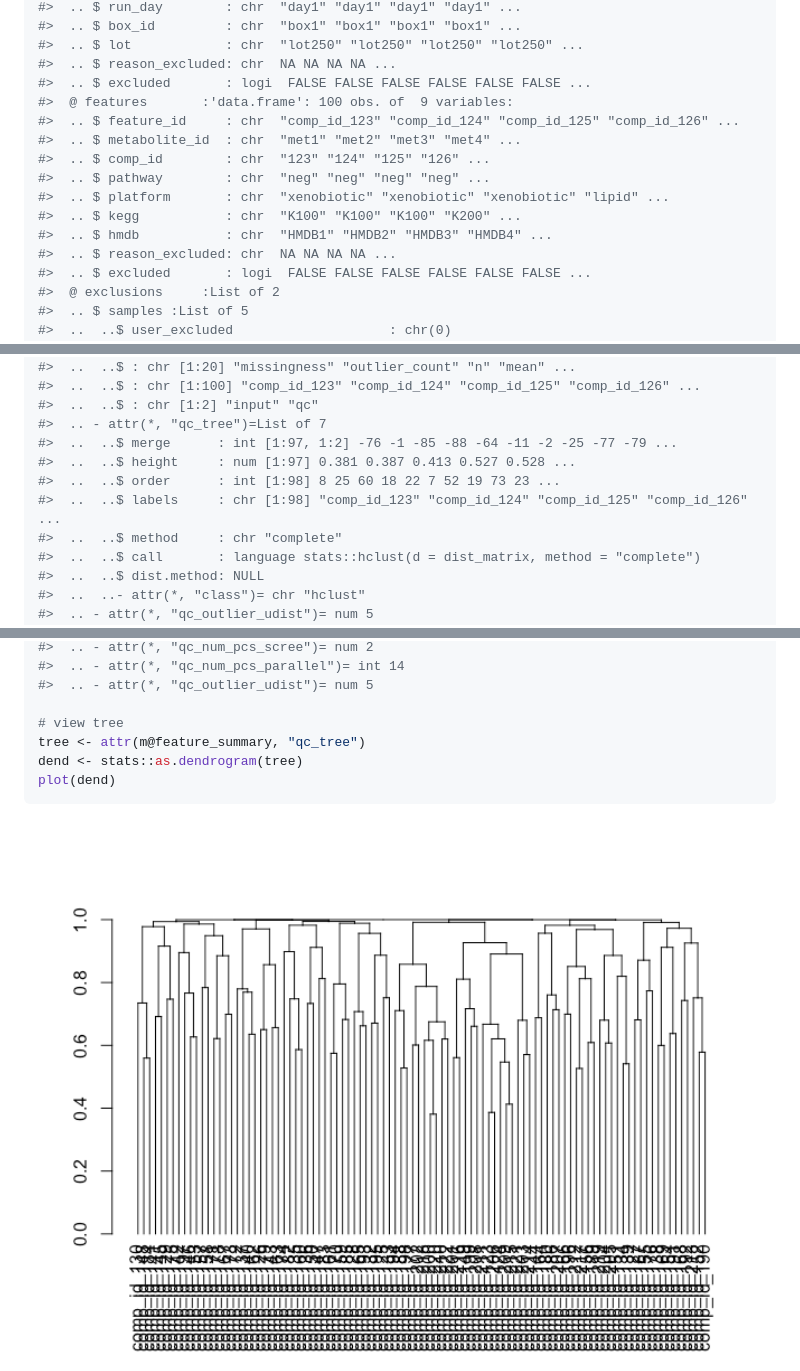
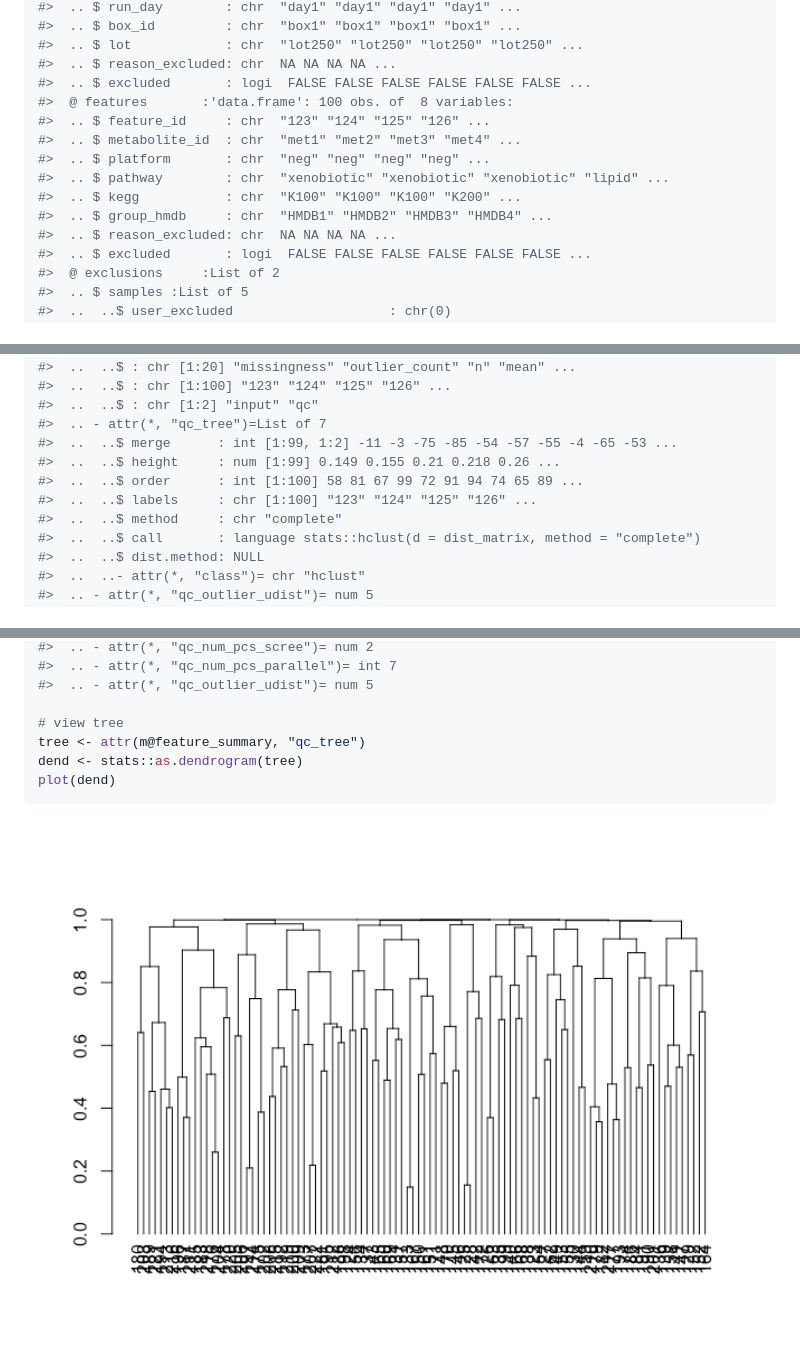
Before and after one commit to MRCIEU/metaboprep, a Markdown page: README.md, 3 parts joined by grey strips. Drawn GitHub-style; pictures changed too: man/figures/README-example-1.png.

```diff
--- a/README.md
+++ b/README.md
@@ -109,14 +109,13 @@ m
 #>  .. $ lot            : chr  "lot250" "lot250" "lot250" "lot250" ...
 #>  .. $ reason_excluded: chr  NA NA NA NA ...
 #>  .. $ excluded       : logi  FALSE FALSE FALSE FALSE FALSE FALSE ...
-#>  @ features       :'data.frame': 100 obs. of  9 variables:
-#>  .. $ feature_id     : chr  "comp_id_123" "comp_id_124" "comp_id_125" "comp_id_126" ...
+#>  @ features       :'data.frame': 100 obs. of  8 variables:
+#>  .. $ feature_id     : chr  "123" "124" "125" "126" ...
 #>  .. $ metabolite_id  : chr  "met1" "met2" "met3" "met4" ...
-#>  .. $ comp_id        : chr  "123" "124" "125" "126" ...
-#>  .. $ pathway        : chr  "neg" "neg" "neg" "neg" ...
-#>  .. $ platform       : chr  "xenobiotic" "xenobiotic" "xenobiotic" "lipid" ...
+#>  .. $ platform       : chr  "neg" "neg" "neg" "neg" ...
+#>  .. $ pathway        : chr  "xenobiotic" "xenobiotic" "xenobiotic" "lipid" ...
 #>  .. $ kegg           : chr  "K100" "K100" "K100" "K200" ...
-#>  .. $ hmdb           : chr  "HMDB1" "HMDB2" "HMDB3" "HMDB4" ...
+#>  .. $ group_hmdb     : chr  "HMDB1" "HMDB2" "HMDB3" "HMDB4" ...
 #>  .. $ reason_excluded: chr  NA NA NA NA ...
 #>  .. $ excluded       : logi  FALSE FALSE FALSE FALSE FALSE FALSE ...
 #>  @ exclusions     :List of 2
@@ -134,12 +133,12 @@ m
 #>  .. - attr(*, "dimnames")=List of 3
 #>  ..  ..$ : chr [1:20] "missingness" "outlier_count" "n" "mean" ...
-#>  ..  ..$ : chr [1:100] "comp_id_123" "comp_id_124" "comp_id_125" "comp_id_126" ...
+#>  ..  ..$ : chr [1:100] "123" "124" "125" "126" ...
 #>  ..  ..$ : chr [1:2] "input" "qc"
 #>  .. - attr(*, "qc_tree")=List of 7
-#>  ..  ..$ merge      : int [1:97, 1:2] -76 -1 -85 -88 -64 -11 -2 -25 -77 -79 ...
-#>  ..  ..$ height     : num [1:97] 0.381 0.387 0.413 0.527 0.528 ...
-#>  ..  ..$ order      : int [1:98] 8 25 60 18 22 7 52 19 73 23 ...
-#>  ..  ..$ labels     : chr [1:98] "comp_id_123" "comp_id_124" "comp_id_125" "comp_id_126" ...
+#>  ..  ..$ merge      : int [1:99, 1:2] -11 -3 -75 -85 -54 -57 -55 -4 -65 -53 ...
+#>  ..  ..$ height     : num [1:99] 0.149 0.155 0.21 0.218 0.26 ...
+#>  ..  ..$ order      : int [1:100] 58 81 67 99 72 91 94 74 65 89 ...
+#>  ..  ..$ labels     : chr [1:100] "123" "124" "125" "126" ...
 #>  ..  ..$ method     : chr "complete"
 #>  ..  ..$ call       : language stats::hclust(d = dist_matrix, method = "complete")
 #>  ..  ..$ dist.method: NULL
@@ -156,5 +155,5 @@ m
 #>  .. - attr(*, "qc_num_pcs_scree")= num 2
-#>  .. - attr(*, "qc_num_pcs_parallel")= int 14
+#>  .. - attr(*, "qc_num_pcs_parallel")= int 7
 #>  .. - attr(*, "qc_outlier_udist")= num 5
 
 # view tree
```
Also changed, not shown: other parts of README.md (+13 -13 lines), 15 other files.
